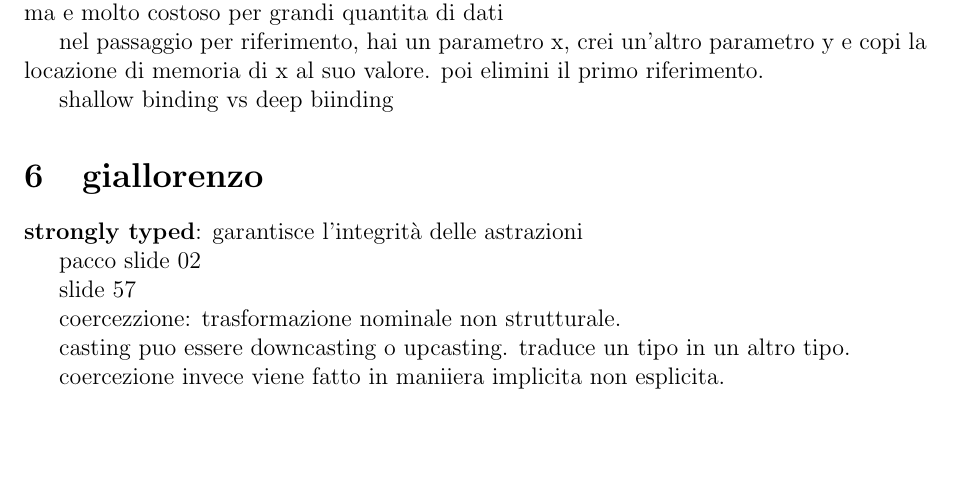
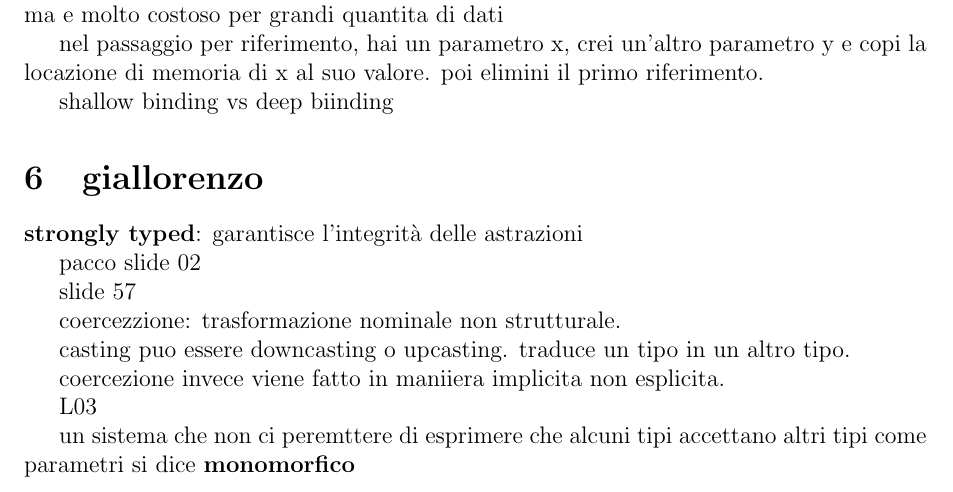
Before and after one commit to matteomordenti/LateX_notes, a LaTeX document (tex_files/linguaggi_di_programmazione/linguaggi_di_programmazione_appunti.tex): part of page 2 of 2, cut so that both start at the same text, the shorter picture padded with empty space. Compiled offline with pdfLaTeX.

Commit message:
Auto-commit 2026-04-23 20:00

```diff
--- a/tex_files/linguaggi_di_programmazione/linguaggi_di_programmazione_appunti.tex
+++ b/tex_files/linguaggi_di_programmazione/linguaggi_di_programmazione_appunti.tex
@@ -115,6 +115,10 @@ casting puo essere downcasting o upcasting. traduce un tipo in un altro tipo.
 
 coercezione invece viene fatto in maniiera implicita non esplicita.
 
+L03
+
+un sistema che non ci peremttere di esprimere che alcuni tipi accettano altri tipi come parametri si dice \textbf{monomorfico}
+
 
 
 
```
Also changed, not shown: pdf/linguaggi_di_programmazione/linguaggi_di_programmazione_appunti.pdf.
